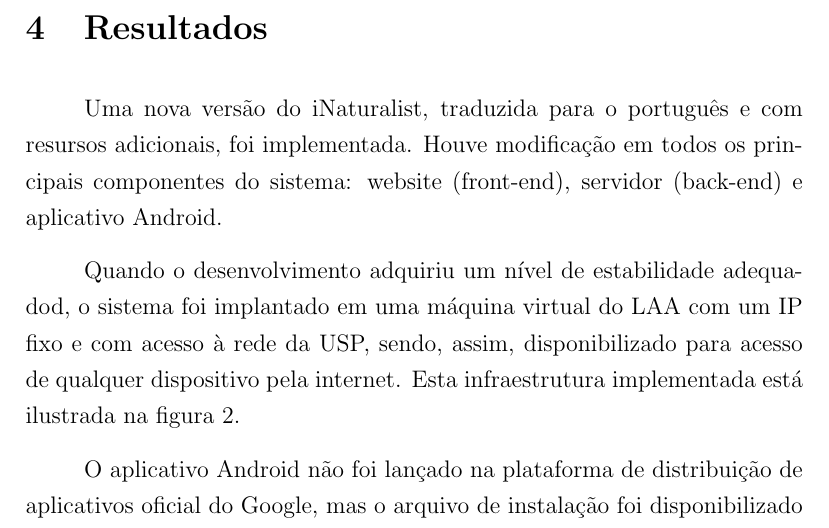
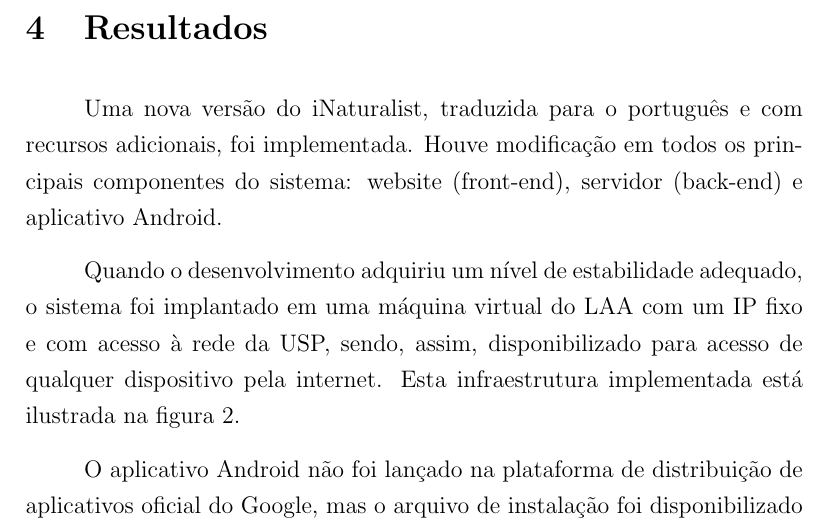
Before and after one commit to nmcardoso/ic-reports, a LaTeX document (2016/main.tex, which reads 2016/sections/results.tex): part of page 7 of 14, cut so that both start at the same text. Compiled offline with pdfLaTeX.

Commit message:
fix typos

```diff
--- a/2016/sections/results.tex
+++ b/2016/sections/results.tex
@@ -1,6 +1,6 @@
 \section{Resultados}
-Uma nova versão do iNaturalist, traduzida para o português e com resursos adicionais, foi implementada. Houve modificação em todos os principais componentes do sistema: website (front-end), servidor (back-end) e aplicativo Android.
+Uma nova versão do iNaturalist, traduzida para o português e com recursos adicionais, foi implementada. Houve modificação em todos os principais componentes do sistema: website (front-end), servidor (back-end) e aplicativo Android.
 
-Quando o desenvolvimento adquiriu um nível de estabilidade adequadod, o sistema foi implantado em uma máquina virtual do LAA com um IP fixo e com acesso à rede da USP, sendo, assim, disponibilizado para acesso de qualquer dispositivo pela internet. Esta infraestrutura implementada está ilustrada na figura \ref{fig:arch}.
+Quando o desenvolvimento adquiriu um nível de estabilidade adequado, o sistema foi implantado em uma máquina virtual do LAA com um IP fixo e com acesso à rede da USP, sendo, assim, disponibilizado para acesso de qualquer dispositivo pela internet. Esta infraestrutura implementada está ilustrada na figura \ref{fig:arch}.
 
 O aplicativo Android não foi lançado na plataforma de distribuição de aplicativos oficial do Google, mas o arquivo de instalação foi disponibilizado no site para download e instalação manual.
```
